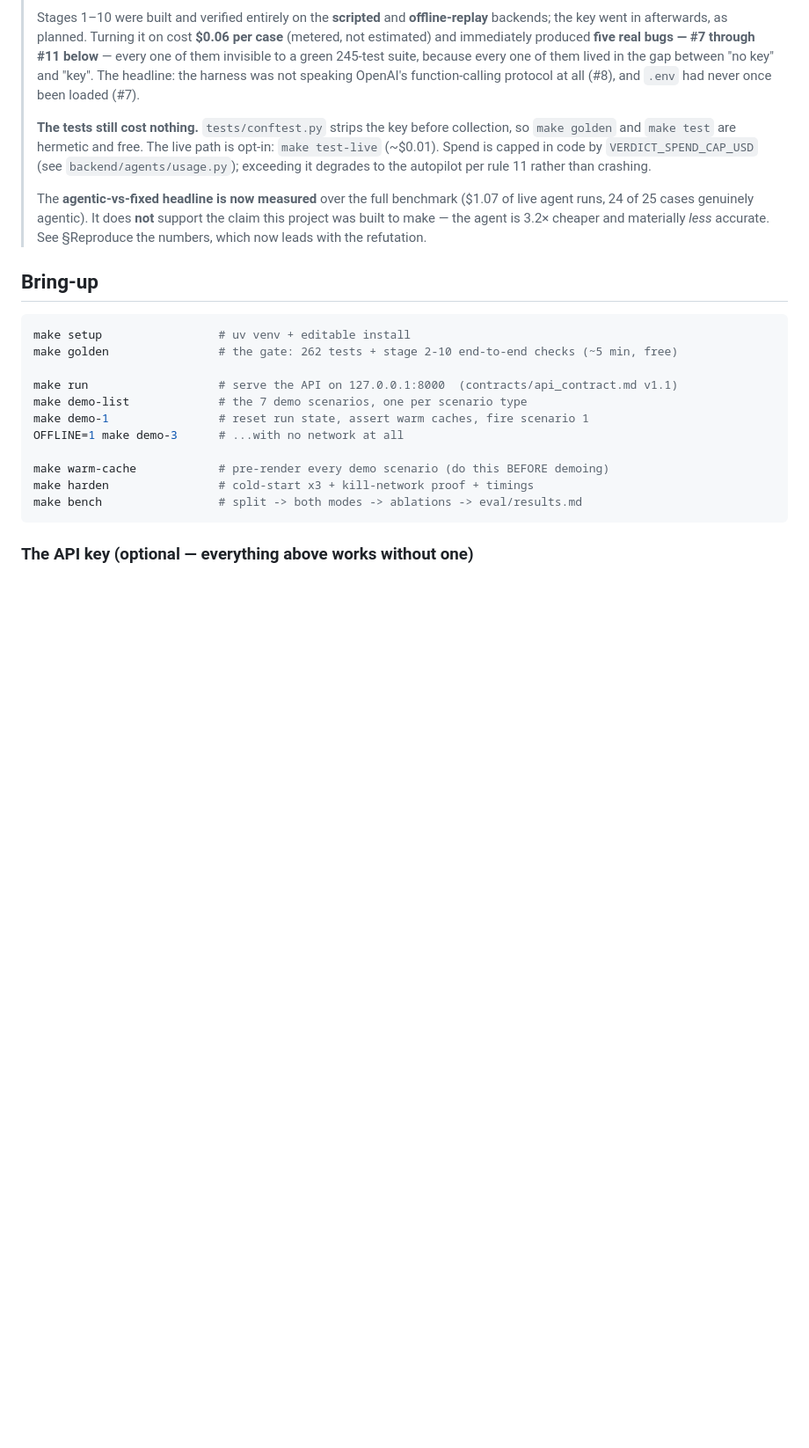
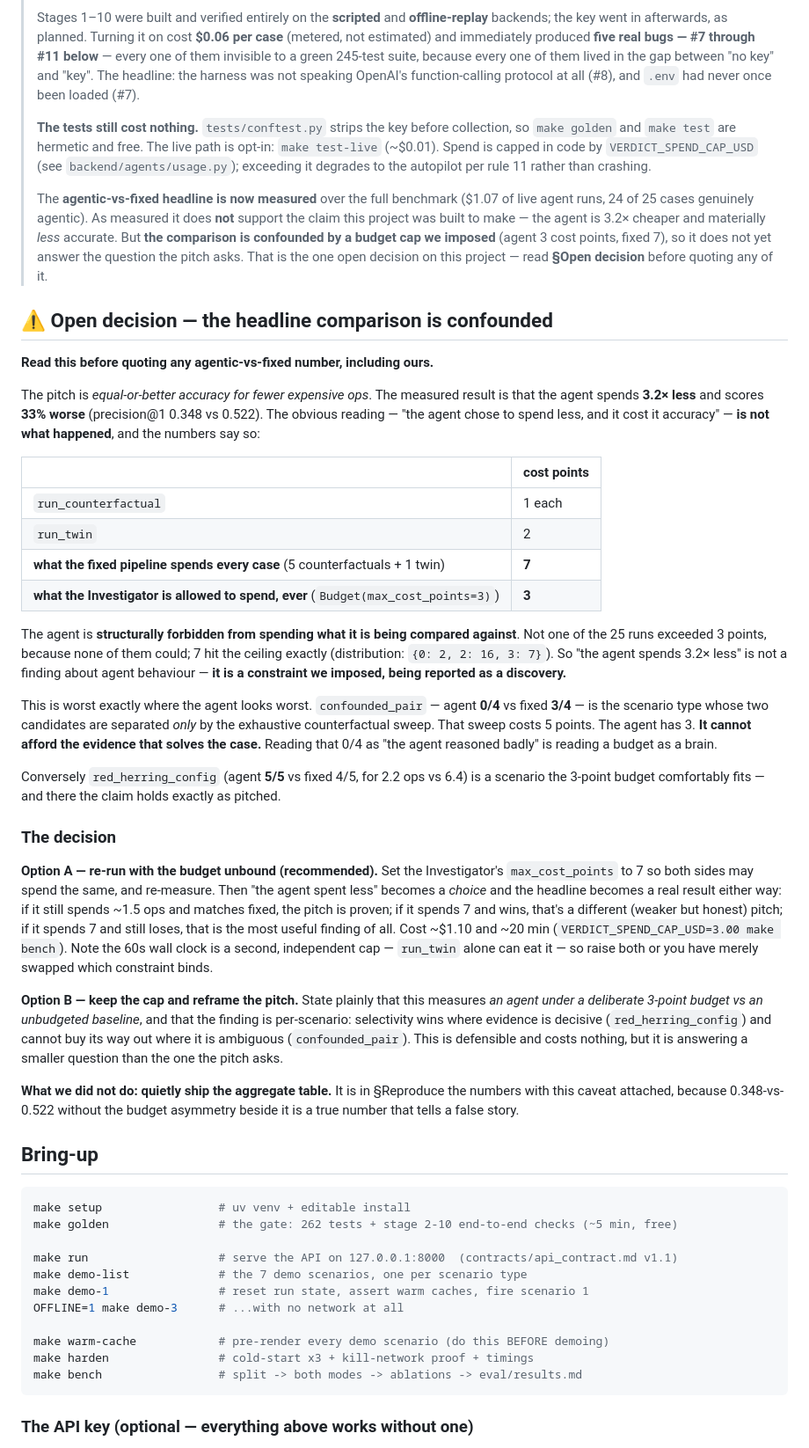
Before and after one commit to Nikshay1/one-shot-Network-topology, a Markdown page: README.md, the part around one of its changes. Shown at 88% size. GitHub-like rendering; blank space fills up the shorter version.

```diff
--- a/README.md
+++ b/README.md
@@ -61,9 +61,65 @@ runs **262 tests** (+4 live, opt-in) plus end-to-end data checks for stages 2–
 > the autopilot per rule 11 rather than crashing.
 >
 > The **agentic-vs-fixed headline is now measured** over the full benchmark ($1.07 of
-> live agent runs, 24 of 25 cases genuinely agentic). It does **not** support the
-> claim this project was built to make — the agent is 3.2× cheaper and materially
-> *less* accurate. See §Reproduce the numbers, which now leads with the refutation.
+> live agent runs, 24 of 25 cases genuinely agentic). As measured it does **not**
+> support the claim this project was built to make — the agent is 3.2× cheaper and
+> materially *less* accurate. But **the comparison is confounded by a budget cap we
+> imposed** (agent 3 cost points, fixed 7), so it does not yet answer the question the
+> pitch asks. That is the one open decision on this project — read
+> **§Open decision** before quoting any of it.
+
+## ⚠️ Open decision — the headline comparison is confounded
+
+**Read this before quoting any agentic-vs-fixed number, including ours.**
+
+The pitch is *equal-or-better accuracy for fewer expensive ops*. The measured result is
+that the agent spends **3.2× less** and scores **33% worse** (precision@1 0.348 vs
+0.522). The obvious reading — "the agent chose to spend less, and it cost it accuracy"
+— **is not what happened**, and the numbers say so:
+
+| | cost points |
+| --- | --- |
+| `run_counterfactual` | 1 each |
+| `run_twin` | 2 |
+| **what the fixed pipeline spends every case** (5 counterfactuals + 1 twin) | **7** |
+| **what the Investigator is allowed to spend, ever** (`Budget(max_cost_points=3)`) | **3** |
+
+The agent is **structurally forbidden from spending what it is being compared against**.
+Not one of the 25 runs exceeded 3 points, because none of them could; 7 hit the ceiling
+exactly (distribution: `{0: 2, 2: 16, 3: 7}`). So "the agent spends 3.2× less" is not a
+finding about agent behaviour — **it is a constraint we imposed, being reported as a
+discovery.**
+
+This is worst exactly where the agent looks worst. `confounded_pair` — agent **0/4** vs
+fixed **3/4** — is the scenario type whose two candidates are separated *only* by the
+exhaustive counterfactual sweep. That sweep costs 5 points. The agent has 3. **It cannot
+afford the evidence that solves the case.** Reading that 0/4 as "the agent reasoned
+badly" is reading a budget as a brain.
+
+Conversely `red_herring_config` (agent **5/5** vs fixed 4/5, for 2.2 ops vs 6.4) is a
+scenario the 3-point budget comfortably fits — and there the claim holds exactly as
+pitched.
+
+### The decision
+
+**Option A — re-run with the budget unbound (recommended).** Set the Investigator's
+`max_cost_points` to 7 so both sides may spend the same, and re-measure. Then "the agent
+spent less" becomes a *choice* and the headline becomes a real result either way: if it
+still spends ~1.5 ops and matches fixed, the pitch is proven; if it spends 7 and wins,
+that's a different (weaker but honest) pitch; if it spends 7 and still loses, that is the
+most useful finding of all. Cost ~$1.10 and ~20 min (`VERDICT_SPEND_CAP_USD=3.00 make bench`).
+Note the 60s wall clock is a second, independent cap — `run_twin` alone can eat it — so
+raise both or you have merely swapped which constraint binds.
+
+**Option B — keep the cap and reframe the pitch.** State plainly that this measures *an
+agent under a deliberate 3-point budget vs an unbudgeted baseline*, and that the finding
+is per-scenario: selectivity wins where evidence is decisive (`red_herring_config`) and
+cannot buy its way out where it is ambiguous (`confounded_pair`). This is defensible and
+costs nothing, but it is answering a smaller question than the one the pitch asks.
+
+**What we did not do: quietly ship the aggregate table.** It is in §Reproduce the numbers
+with this caveat attached, because 0.348-vs-0.522 without the budget asymmetry beside it
+is a true number that tells a false story.
 
 ## Bring-up
 
```
Also changed, not shown: other parts of README.md (+50 -10 lines).
